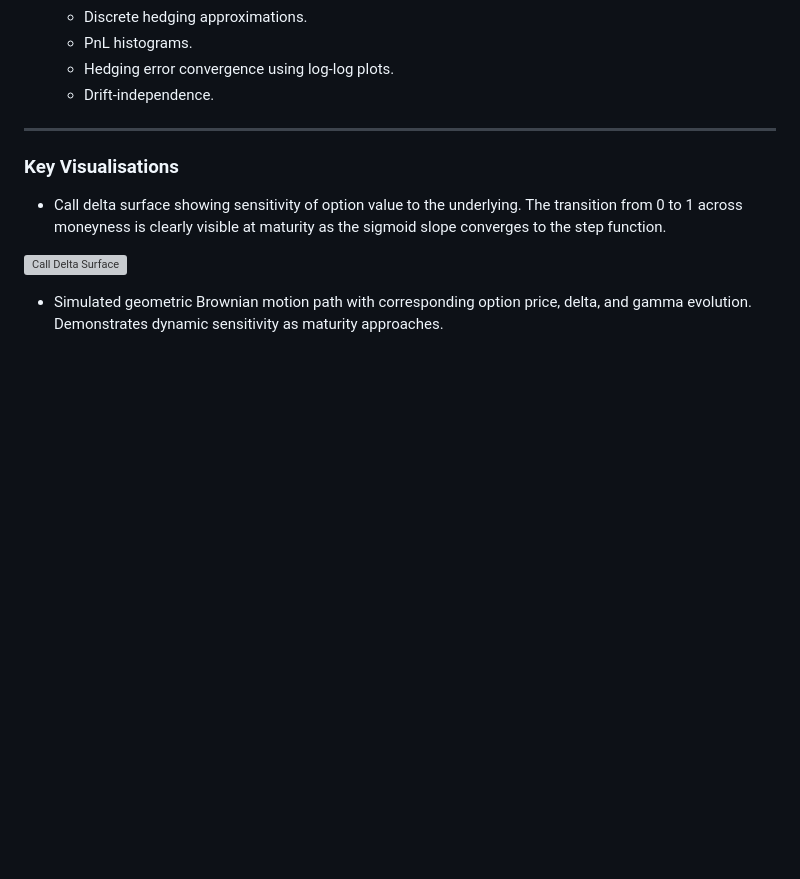
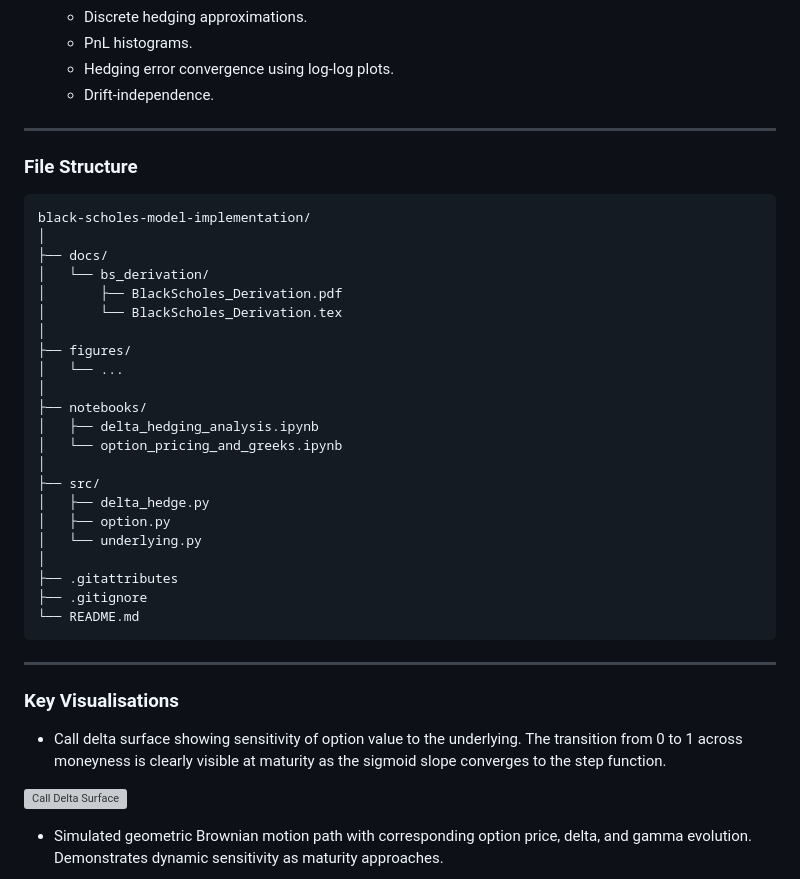
Before and after one commit to Richard1Dev/black-scholes-model-implementation, a Markdown page: README.md, the part around the change. Drawn GitHub-style; blank space fills up the shorter version; grey boxes are pictures that could not be loaded.

Commit message:
structure

````diff
--- a/README.md
+++ b/README.md
@@ -34,6 +34,36 @@ A mathematical and computational implementation of the Black–Scholes model for
     - PnL histograms.
     - Hedging error convergence using log-log plots.
     - Drift-independence.
+
+
+---
+
+### File Structure
+
+```
+black-scholes-model-implementation/
+│
+├── docs/
+│   └── bs_derivation/
+│       ├── BlackScholes_Derivation.pdf
+│       └── BlackScholes_Derivation.tex
+│
+├── figures/
+│   └── ...
+│
+├── notebooks/
+│   ├── delta_hedging_analysis.ipynb
+│   └── option_pricing_and_greeks.ipynb
+│
+├── src/
+│   ├── delta_hedge.py
+│   ├── option.py
+│   └── underlying.py
+│
+├── .gitattributes
+├── .gitignore
+└── README.md
+```
 
 
 ---
````
